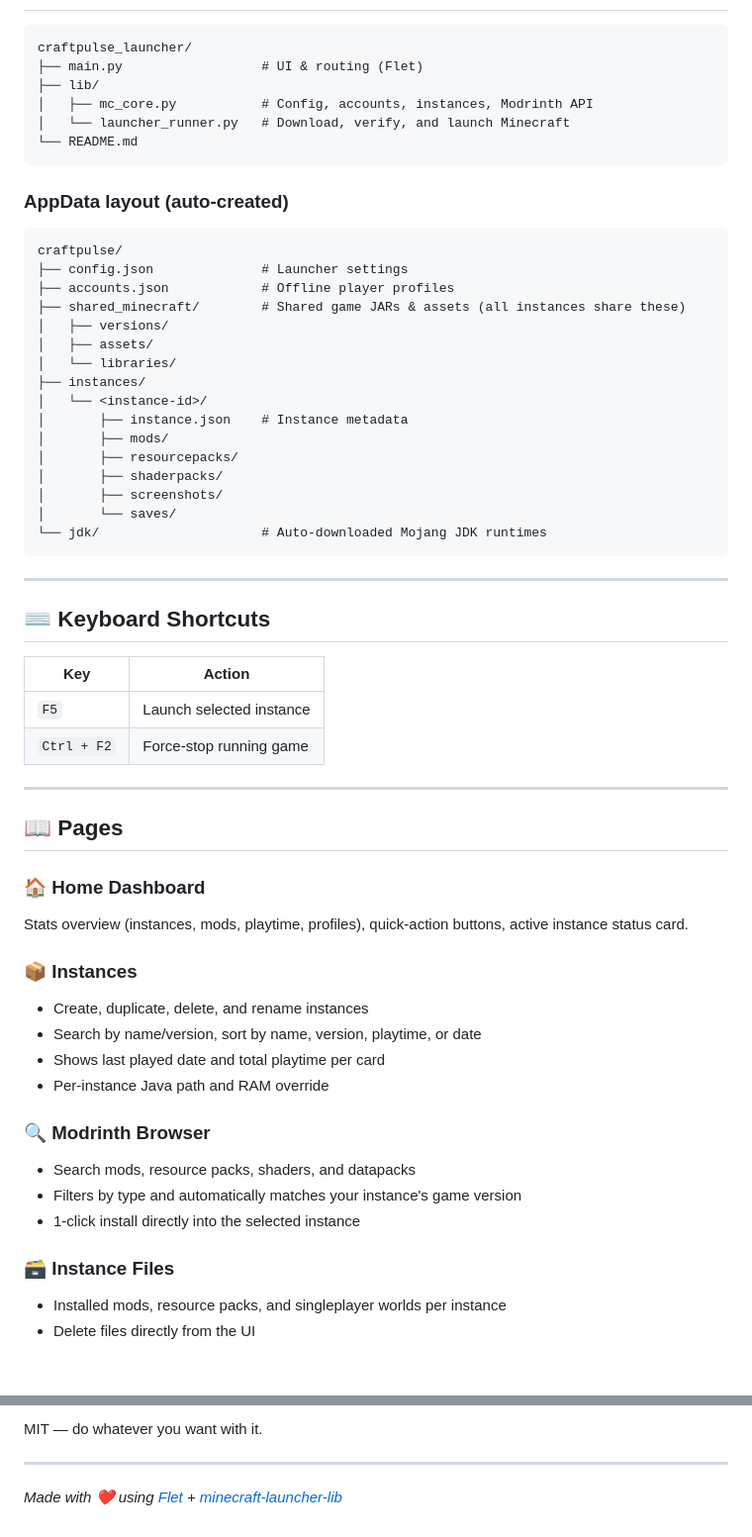
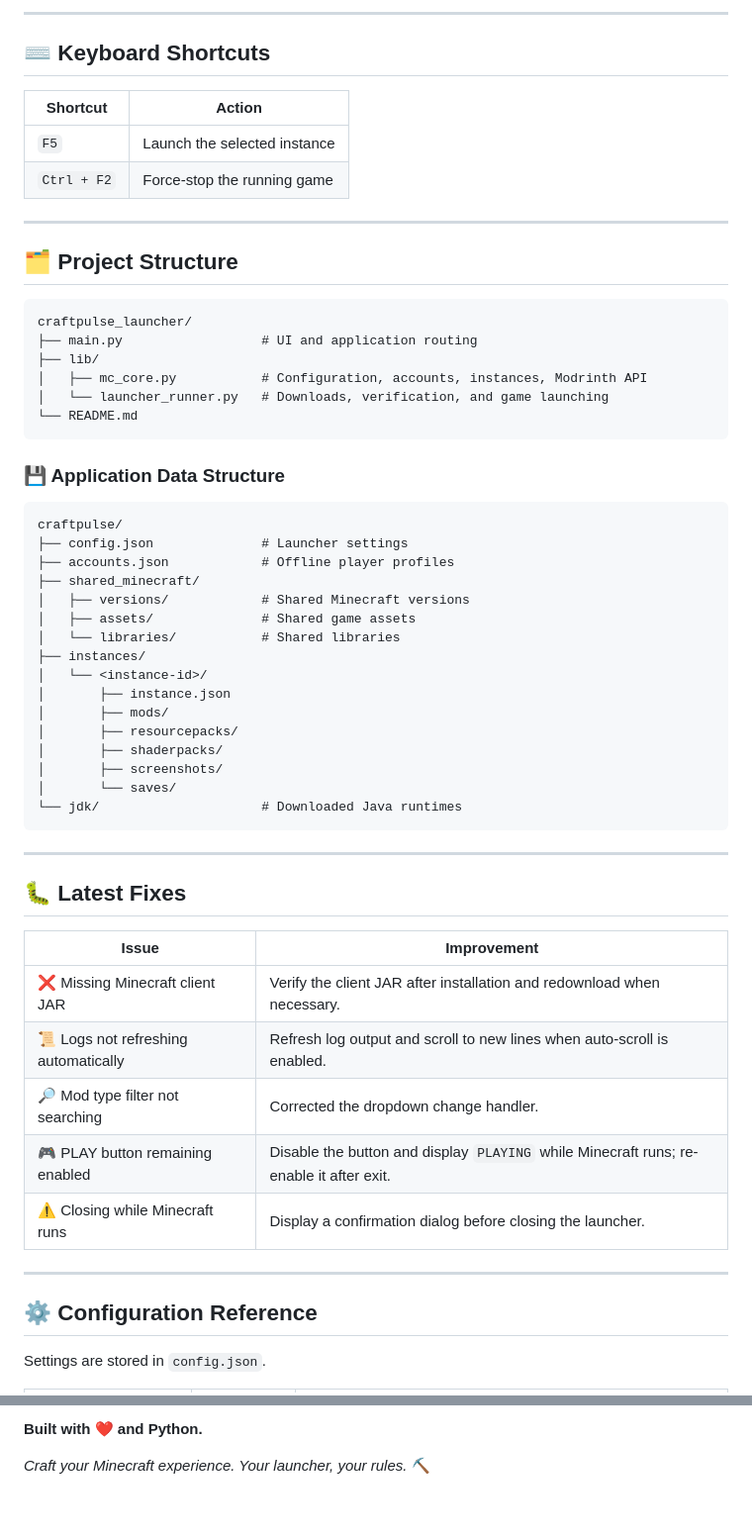
Before and after one commit to reyaansh72/craftpulse_launcher, a Markdown page: README.md, 2 parts joined by grey strips. Shown at 99% size. Drawn GitHub-style.

Commit message:
Improve README.md

````diff
--- a/README.md
+++ b/README.md
@@ -47,59 +132,61 @@ The launcher stores all data (instances, JDK, game files) in:
+---
+
+## ⌨️ Keyboard Shortcuts
+
+| Shortcut | Action |
+|---|---|
+| `F5` | Launch the selected instance |
+| `Ctrl + F2` | Force-stop the running game |
+
+---
+
+## 🗂️ Project Structure
+
+```text
 craftpulse_launcher/
-├── main.py                  # UI & routing (Flet)
+├── main.py                  # UI and application routing
 ├── lib/
-│   ├── mc_core.py           # Config, accounts, instances, Modrinth API
-│   └── launcher_runner.py   # Download, verify, and launch Minecraft
+│   ├── mc_core.py           # Configuration, accounts, instances, Modrinth API
+│   └── launcher_runner.py   # Downloads, verification, and game launching
 └── README.md
 ```
 
-### AppData layout (auto-created)
-```
+### 💾 Application Data Structure
+
+```text
 craftpulse/
 ├── config.json              # Launcher settings
 ├── accounts.json            # Offline player profiles
-├── shared_minecraft/        # Shared game JARs & assets (all instances share these)
-│   ├── versions/
-│   ├── assets/
-│   └── libraries/
+├── shared_minecraft/
+│   ├── versions/            # Shared Minecraft versions
+│   ├── assets/              # Shared game assets
+│   └── libraries/           # Shared libraries
 ├── instances/
 │   └── <instance-id>/
-│       ├── instance.json    # Instance metadata
+│       ├── instance.json
 │       ├── mods/
 │       ├── resourcepacks/
 │       ├── shaderpacks/
 │       ├── screenshots/
 │       └── saves/
-└── jdk/                     # Auto-downloaded Mojang JDK runtimes
+└── jdk/                     # Downloaded Java runtimes
 ```
 
 ---
 
-## ⌨️ Keyboard Shortcuts
+## 🐛 Latest Fixes
 
-| Key | Action |
+| Issue | Improvement |
 |---|---|
-| `F5` | Launch selected instance |
-| `Ctrl + F2` | Force-stop running game |
+| ❌ Missing Minecraft client JAR | Verify the client JAR after installation and redownload when necessary. |
+| 📜 Logs not refreshing automatically | Refresh log output and scroll to new lines when auto-scroll is enabled. |
+| 🔎 Mod type filter not searching | Corrected the dropdown change handler. |
+| 🎮 PLAY button remaining enabled | Disable the button and display `PLAYING` while Minecraft runs; re-enable it after exit. |
+| ⚠️ Closing while Minecraft runs | Display a confirmation dialog before closing the launcher. |
 
 ---
 
-## 📖 Pages
+## ⚙️ Configuration Reference
 
-### 🏠 Home Dashboard
-Stats overview (instances, mods, playtime, profiles), quick-action buttons, active instance status card.
+Settings are stored in `config.json`.
 
-### 📦 Instances
-- Create, duplicate, delete, and rename instances
-- Search by name/version, sort by name, version, playtime, or date
-- Shows last played date and total playtime per card
-- Per-instance Java path and RAM override
-
-### 🔍 Modrinth Browser
-- Search mods, resource packs, shaders, and datapacks
-- Filters by type and automatically matches your instance's game version
-- 1-click install directly into the selected instance
-
-### 🗃️ Instance Files
-- Installed mods, resource packs, and singleplayer worlds per instance
-- Delete files directly from the UI
-
@@ -159,6 +226,6 @@ Stats overview (instances, mods, playtime, profiles), quick-action buttons, acti
 
-MIT — do whatever you want with it.
+**Built with ❤️ and Python.**
 
----
+*Craft your Minecraft experience. Your launcher, your rules.* ⛏️
 
-*Made with ❤️ using [Flet](https://flet.dev) + [minecraft-launcher-lib](https://minecraft-launcher-lib.readthedocs.io)*
+</p>
````
Also changed, not shown: other parts of README.md (+131 -66 lines).
